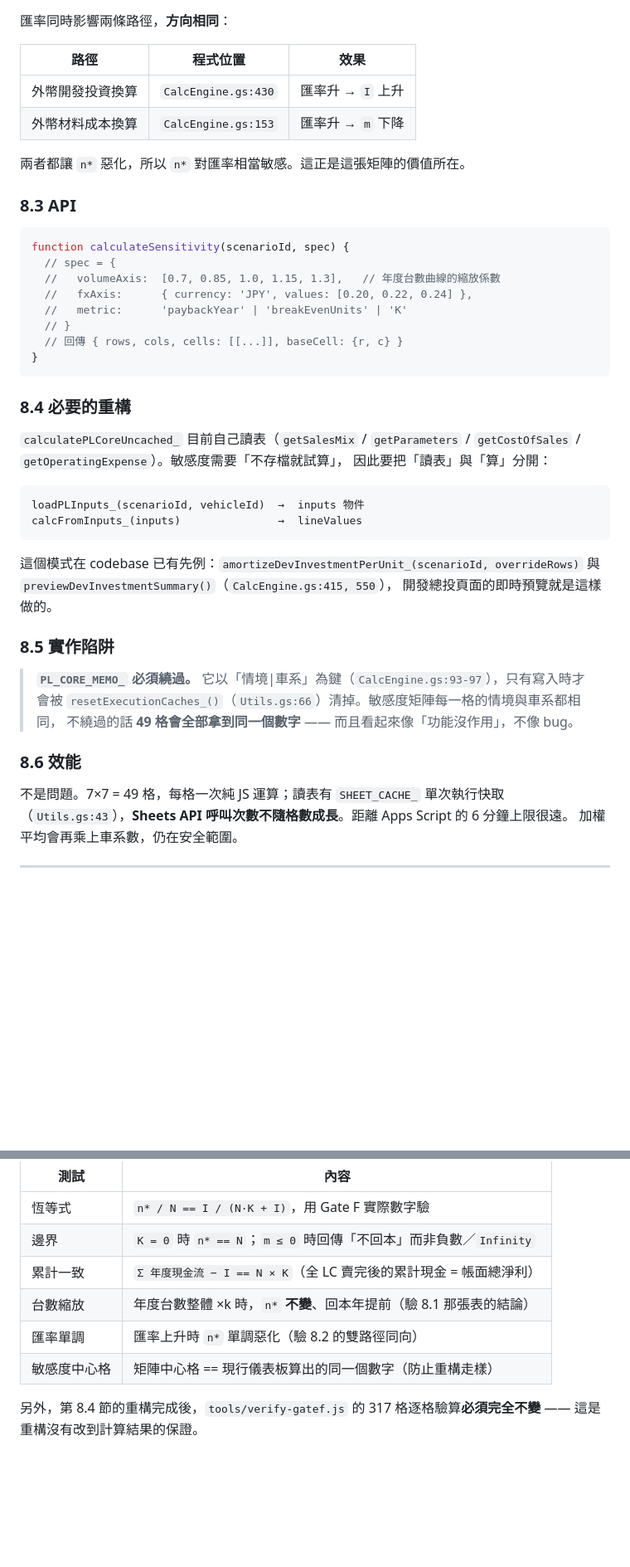
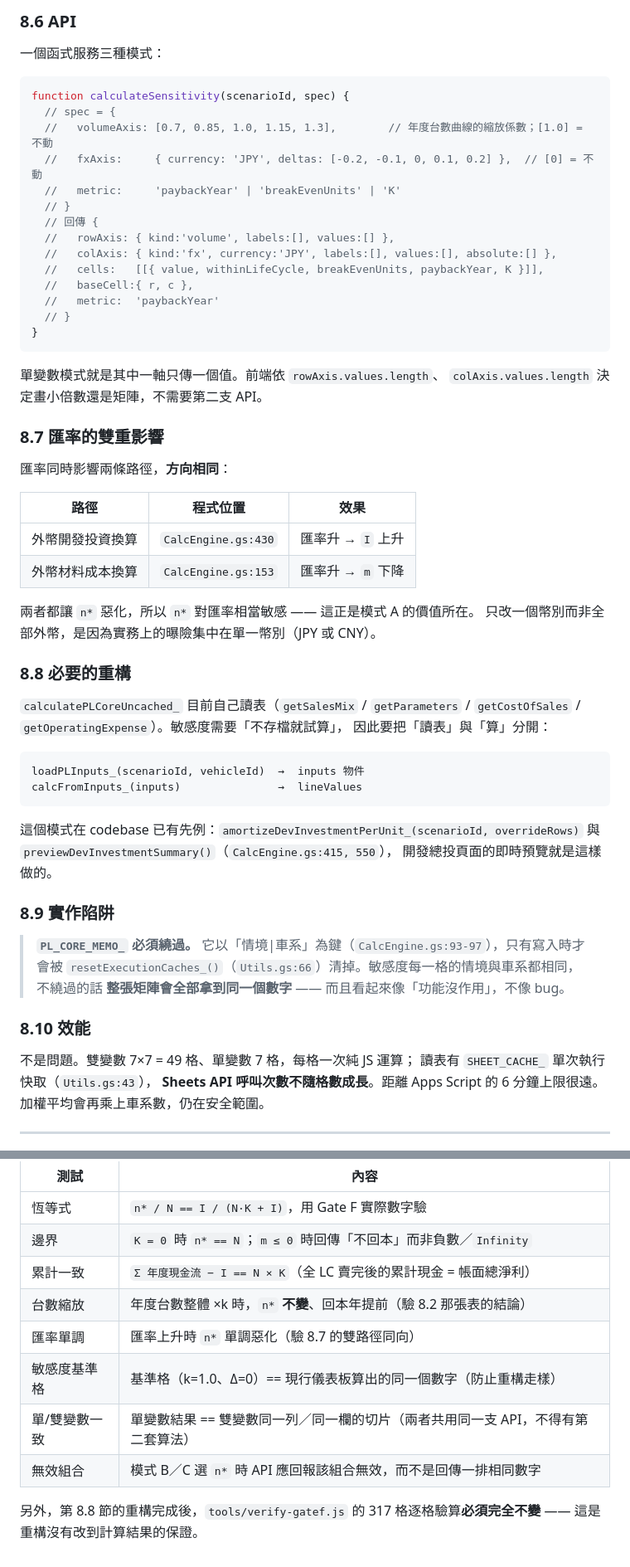
Before and after one commit to n811468/FS, a Markdown page: docs/payback-and-sensitivity.md, 2 parts joined by grey strips. Shown at 83% size. Rendered like a GitHub page; blank space fills up the shorter version.

````diff
--- a/docs/payback-and-sensitivity.md
+++ b/docs/payback-and-sensitivity.md
@@ -272,3 +330,28 @@ X 軸 = 年度（1 = SOP 當年）
+### 8.6 API
+
+一個函式服務三種模式：
+
+```js
+function calculateSensitivity(scenarioId, spec) {
+  // spec = {
+  //   volumeAxis: [0.7, 0.85, 1.0, 1.15, 1.3],        // 年度台數曲線的縮放係數；[1.0] = 不動
+  //   fxAxis:     { currency: 'JPY', deltas: [-0.2, -0.1, 0, 0.1, 0.2] },  // [0] = 不動
+  //   metric:     'paybackYear' | 'breakEvenUnits' | 'K'
+  // }
+  // 回傳 {
+  //   rowAxis: { kind:'volume', labels:[], values:[] },
+  //   colAxis: { kind:'fx', currency:'JPY', labels:[], values:[], absolute:[] },
+  //   cells:   [[{ value, withinLifeCycle, breakEvenUnits, paybackYear, K }]],
+  //   baseCell:{ r, c },
+  //   metric:  'paybackYear'
+  // }
+}
+```
+
+單變數模式就是其中一軸只傳一個值。前端依 `rowAxis.values.length`、
+`colAxis.values.length` 決定畫小倍數還是矩陣，不需要第二支 API。
+
+### 8.7 匯率的雙重影響
 
 匯率同時影響兩條路徑，**方向相同**：
 
@@ -277,22 +360,10 @@ X 軸 = 年度（1 = SOP 當年）
 | 外幣開發投資換算 | `CalcEngine.gs:430` | 匯率升 → `I` 上升 |
 | 外幣材料成本換算 | `CalcEngine.gs:153` | 匯率升 → `m` 下降 |
 
-兩者都讓 `n*` 惡化，所以 `n*` 對匯率相當敏感。這正是這張矩陣的價值所在。
+兩者都讓 `n*` 惡化，所以 `n*` 對匯率相當敏感 —— 這正是模式 A 的價值所在。
+只改一個幣別而非全部外幣，是因為實務上的曝險集中在單一幣別（JPY 或 CNY）。
 
-### 8.3 API
-
-```js
-function calculateSensitivity(scenarioId, spec) {
-  // spec = {
-  //   volumeAxis:  [0.7, 0.85, 1.0, 1.15, 1.3],   // 年度台數曲線的縮放係數
-  //   fxAxis:      { currency: 'JPY', values: [0.20, 0.22, 0.24] },
-  //   metric:      'paybackYear' | 'breakEvenUnits' | 'K'
-  // }
-  // 回傳 { rows, cols, cells: [[...]], baseCell: {r, c} }
-}
-```
-
-### 8.4 必要的重構
+### 8.8 必要的重構
 
 `calculatePLCoreUncached_` 目前自己讀表（`getSalesMix` / `getParameters` /
 `getCostOfSales` / `getOperatingExpense`）。敏感度需要「不存檔就試算」，
@@ -307,17 +378,18 @@ calcFromInputs_(inputs)               →  lineValues
 與 `previewDevInvestmentSummary()`（`CalcEngine.gs:415, 550`），
 開發總投頁面的即時預覽就是這樣做的。
 
-### 8.5 實作陷阱
+### 8.9 實作陷阱
 
 > **`PL_CORE_MEMO_` 必須繞過。**
 > 它以「情境\|車系」為鍵（`CalcEngine.gs:93-97`），只有寫入時才會被
-> `resetExecutionCaches_()`（`Utils.gs:66`）清掉。敏感度矩陣每一格的情境與車系都相同，
-> 不繞過的話 **49 格會全部拿到同一個數字** —— 而且看起來像「功能沒作用」，不像 bug。
+> `resetExecutionCaches_()`（`Utils.gs:66`）清掉。敏感度每一格的情境與車系都相同，
+> 不繞過的話 **整張矩陣會全部拿到同一個數字** —— 而且看起來像「功能沒作用」，不像 bug。
 
-### 8.6 效能
+### 8.10 效能
 
-不是問題。7×7 = 49 格，每格一次純 JS 運算；讀表有 `SHEET_CACHE_` 單次執行快取
-（`Utils.gs:43`），**Sheets API 呼叫次數不隨格數成長**。距離 Apps Script 的 6 分鐘上限很遠。
+不是問題。雙變數 7×7 = 49 格、單變數 7 格，每格一次純 JS 運算；
+讀表有 `SHEET_CACHE_` 單次執行快取（`Utils.gs:43`），
+**Sheets API 呼叫次數不隨格數成長**。距離 Apps Script 的 6 分鐘上限很遠。
 加權平均會再乘上車系數，仍在安全範圍。
 
 ---
@@ -359,9 +431,11 @@ calcFromInputs_(inputs)               →  lineValues
 | 恆等式 | `n* / N == I / (N·K + I)`，用 Gate F 實際數字驗 |
 | 邊界 | `K = 0` 時 `n* == N`；`m ≤ 0` 時回傳「不回本」而非負數／`Infinity` |
 | 累計一致 | `Σ 年度現金流 − I == N × K`（全 LC 賣完後的累計現金 = 帳面總淨利） |
-| 台數縮放 | 年度台數整體 ×k 時，`n*` **不變**、回本年提前（驗 8.1 那張表的結論） |
-| 匯率單調 | 匯率上升時 `n*` 單調惡化（驗 8.2 的雙路徑同向） |
-| 敏感度中心格 | 矩陣中心格 == 現行儀表板算出的同一個數字（防止重構走樣） |
+| 台數縮放 | 年度台數整體 ×k 時，`n*` **不變**、回本年提前（驗 8.2 那張表的結論） |
+| 匯率單調 | 匯率上升時 `n*` 單調惡化（驗 8.7 的雙路徑同向） |
+| 敏感度基準格 | 基準格（k=1.0、Δ=0）== 現行儀表板算出的同一個數字（防止重構走樣） |
+| 單/雙變數一致 | 單變數結果 == 雙變數同一列／同一欄的切片（兩者共用同一支 API，不得有第二套算法） |
+| 無效組合 | 模式 B／C 選 `n*` 時 API 應回報該組合無效，而不是回傳一排相同數字 |
 
-另外，第 8.4 節的重構完成後，`tools/verify-gatef.js` 的 317 格逐格驗算**必須完全不變** ——
+另外，第 8.8 節的重構完成後，`tools/verify-gatef.js` 的 317 格逐格驗算**必須完全不變** ——
 這是重構沒有改到計算結果的保證。
````
Also changed, not shown: other parts of docs/payback-and-sensitivity.md (+64 -6 lines).
